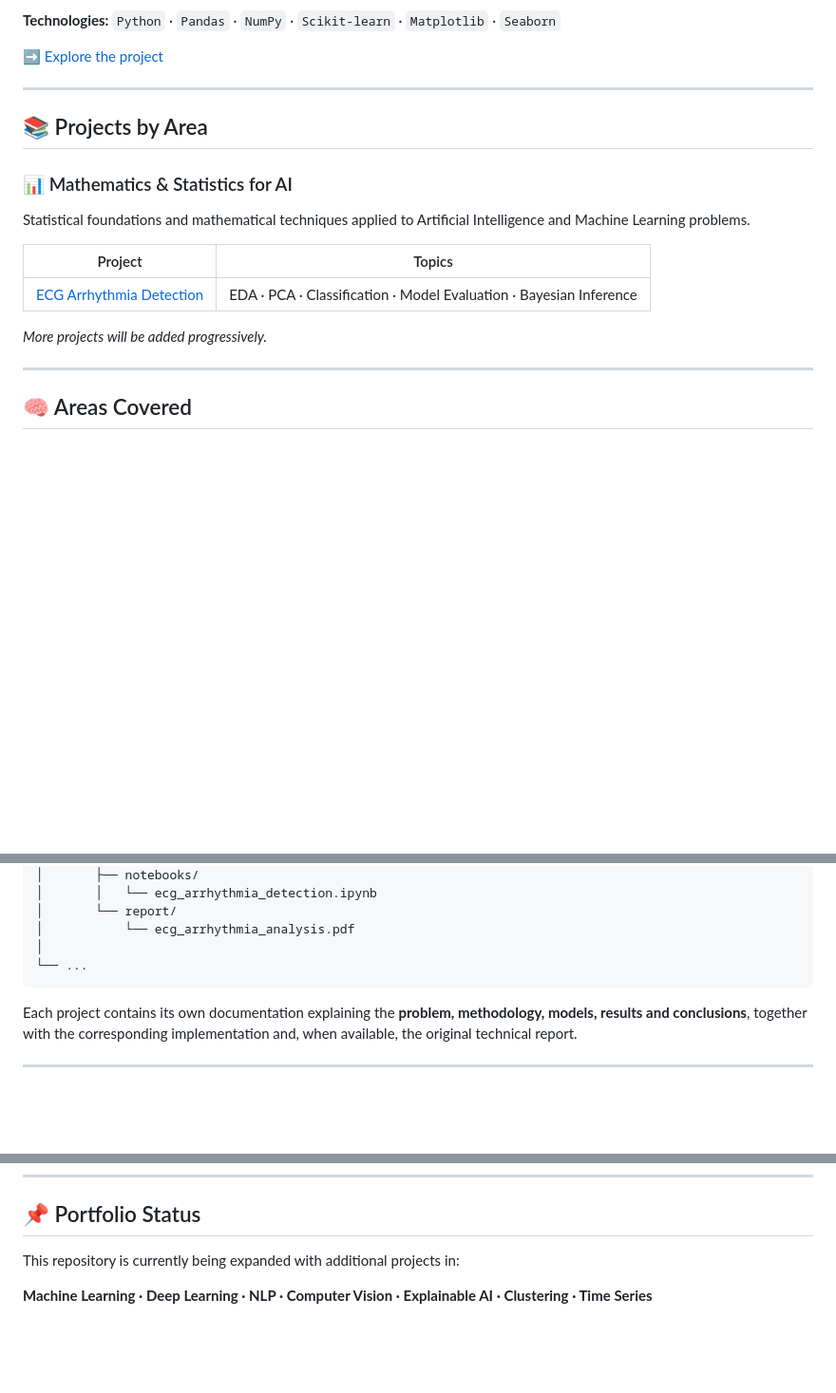
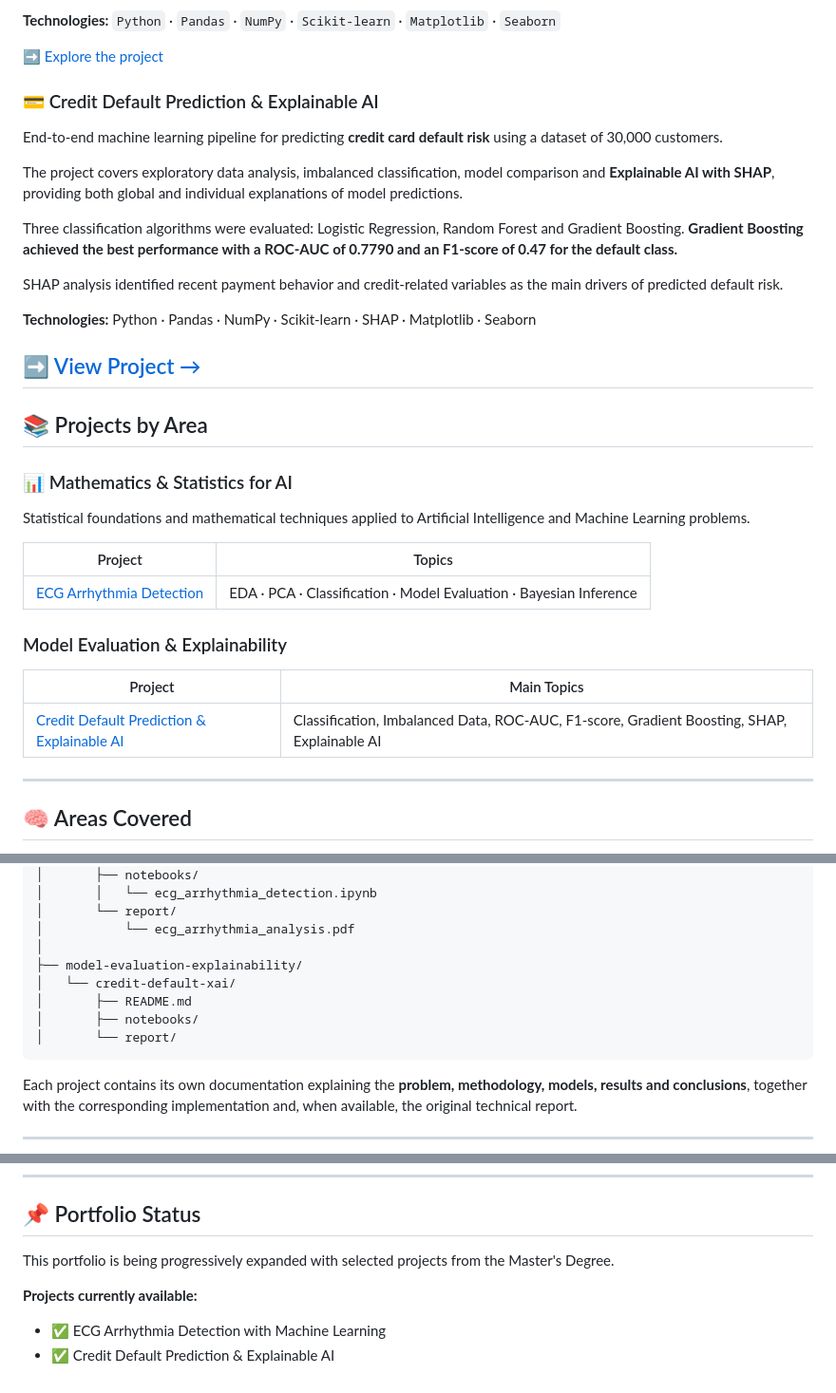
Before and after one commit to hugoblancoiraola-dev/Applied_AI_Master_Portfolio, a Markdown page: README.md, 3 parts joined by grey strips. Shown at 95% size. Drawn GitHub-style; blank space fills up the shorter version.

````diff
--- a/README.md
+++ b/README.md
@@ -31,6 +31,20 @@ The project combines statistical analysis, dimensionality reduction and supervis
 
 ➡️ [Explore the project](./mathematics-statistics-for-ai/ecg-arrhythmia-detection/)
 
+
+### 💳 Credit Default Prediction & Explainable AI
+
+End-to-end machine learning pipeline for predicting **credit card default risk** using a dataset of 30,000 customers.
+
+The project covers exploratory data analysis, imbalanced classification, model comparison and **Explainable AI with SHAP**, providing both global and individual explanations of model predictions.
+
+Three classification algorithms were evaluated: Logistic Regression, Random Forest and Gradient Boosting. **Gradient Boosting achieved the best performance with a ROC-AUC of 0.7790 and an F1-score of 0.47 for the default class.**
+
+SHAP analysis identified recent payment behavior and credit-related variables as the main drivers of predicted default risk.
+
+**Technologies:** Python · Pandas · NumPy · Scikit-learn · SHAP · Matplotlib · Seaborn
+
+➡️ [View Project →](./model-evaluation-explainability/credit-default-xai/)
 ---
 
 ## 📚 Projects by Area
@@ -43,7 +57,11 @@ Statistical foundations and mathematical techniques applied to Artificial Intell
 | ------------------------------------------------------------------------------------- | ------------------------------------------------------------------ |
 | [ECG Arrhythmia Detection](./mathematics-statistics-for-ai/ecg-arrhythmia-detection/) | EDA · PCA · Classification · Model Evaluation · Bayesian Inference |
 
-*More projects will be added progressively.*
+### Model Evaluation & Explainability
+
+| Project | Main Topics |
+|---|---|
+| [Credit Default Prediction & Explainable AI](./model-evaluation-explainability/credit-default-xai/) | Classification, Imbalanced Data, ROC-AUC, F1-score, Gradient Boosting, SHAP, Explainable AI |
 
 ---
 
@@ -105,7 +123,11 @@ Applied_AI_Master_Portfolio/
 │       └── report/
 │           └── ecg_arrhythmia_analysis.pdf
 │
-└── ...
+├── model-evaluation-explainability/
+│   └── credit-default-xai/
+│       ├── README.md
+│       ├── notebooks/
+│       └── report/
 ```
 
 Each project contains its own documentation explaining the **problem, methodology, models, results and conclusions**, together with the corresponding implementation and, when available, the original technical report.
@@ -122,6 +144,9 @@ The repository has been reorganized and documented as a technical portfolio, pre
 
 ## 📌 Portfolio Status
 
-This repository is currently being expanded with additional projects in:
+This portfolio is being progressively expanded with selected projects from the Master's Degree.
 
-**Machine Learning · Deep Learning · NLP · Computer Vision · Explainable AI · Clustering · Time Series**
+**Projects currently available:**
+
+- ✅ ECG Arrhythmia Detection with Machine Learning
+- ✅ Credit Default Prediction & Explainable AI
````
